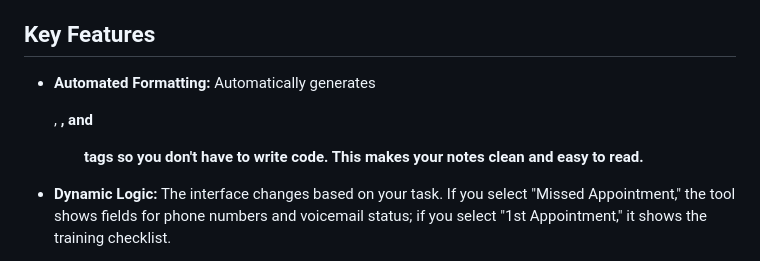
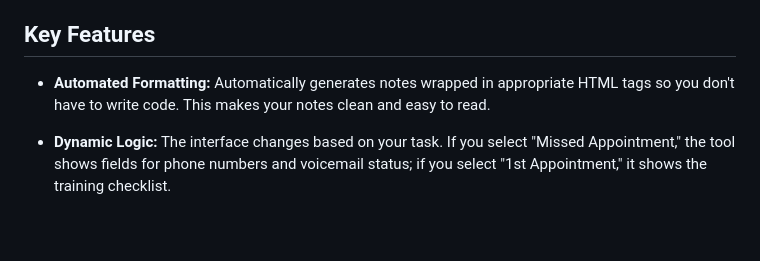
Before and after one commit to wandybarringer/wsc-note-builder, a Markdown page: README.md, the part around the change. GitHub-like rendering; blank space fills up the shorter version.

```diff
--- a/README.md
+++ b/README.md
@@ -12,7 +12,7 @@ The Solution: This tool provides a user-friendly interface that generates clean
 
 ## Key Features
 
-- **Automated Formatting:** Automatically generates <p>, <b>, and <ul> tags so you don't have to write code. This makes your notes clean and easy to read.
+- **Automated Formatting:** Automatically generates notes wrapped in appropriate HTML tags so you don't have to write code. This makes your notes clean and easy to read.
 
 - **Dynamic Logic:** The interface changes based on your task. If you select "Missed Appointment," the tool shows fields for phone numbers and voicemail status; if you select "1st Appointment," it shows the training checklist.
 
```
